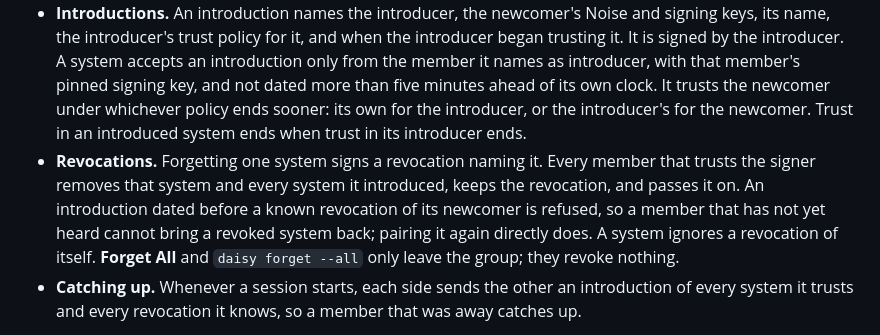
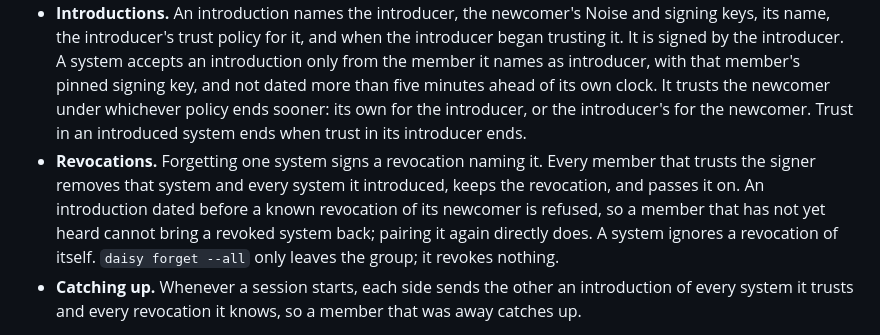
Before and after one commit to misfitdev/daisy, a Markdown page: docs/security-model.md, the part around the change. Drawn GitHub-style.

Commit message:
docs: forgetting everything leaves a group without revoking

```diff
--- a/docs/security-model.md
+++ b/docs/security-model.md
@@ -57,7 +57,7 @@ A group is every system a member trusts, up to eight, each holding an encrypted
 
 - **Signing keys.** Each system has an Ed25519 key used only to sign introductions and revocations, `signing` beside its identity. It sends the public half over each authenticated session, and the other side pins it to that system's Noise key; a key once pinned cannot change.
 - **Introductions.** An introduction names the introducer, the newcomer's Noise and signing keys, its name, the introducer's trust policy for it, and when the introducer began trusting it. It is signed by the introducer. A system accepts an introduction only from the member it names as introducer, with that member's pinned signing key, and not dated more than five minutes ahead of its own clock. It trusts the newcomer under whichever policy ends sooner: its own for the introducer, or the introducer's for the newcomer. Trust in an introduced system ends when trust in its introducer ends.
-- **Revocations.** Forgetting one system signs a revocation naming it. Every member that trusts the signer removes that system and every system it introduced, keeps the revocation, and passes it on. An introduction dated before a known revocation of its newcomer is refused, so a member that has not yet heard cannot bring a revoked system back; pairing it again directly does. A system ignores a revocation of itself. **Forget All** and `daisy forget --all` only leave the group; they revoke nothing.
+- **Revocations.** Forgetting one system signs a revocation naming it. Every member that trusts the signer removes that system and every system it introduced, keeps the revocation, and passes it on. An introduction dated before a known revocation of its newcomer is refused, so a member that has not yet heard cannot bring a revoked system back; pairing it again directly does. A system ignores a revocation of itself. `daisy forget --all` only leaves the group; it revokes nothing.
 - **Catching up.** Whenever a session starts, each side sends the other an introduction of every system it trusts and every revocation it knows, so a member that was away catches up.
 
 Introductions widen trust beyond the pairing a person performed: pairing A with B, and A with C, makes B and C trust each other. A member that is compromised, or whose key is stolen, can introduce a system of the attacker's choosing to every member, and can revoke members. Forgetting that member on any one system removes it, and everything it introduced, from the whole group.
```
